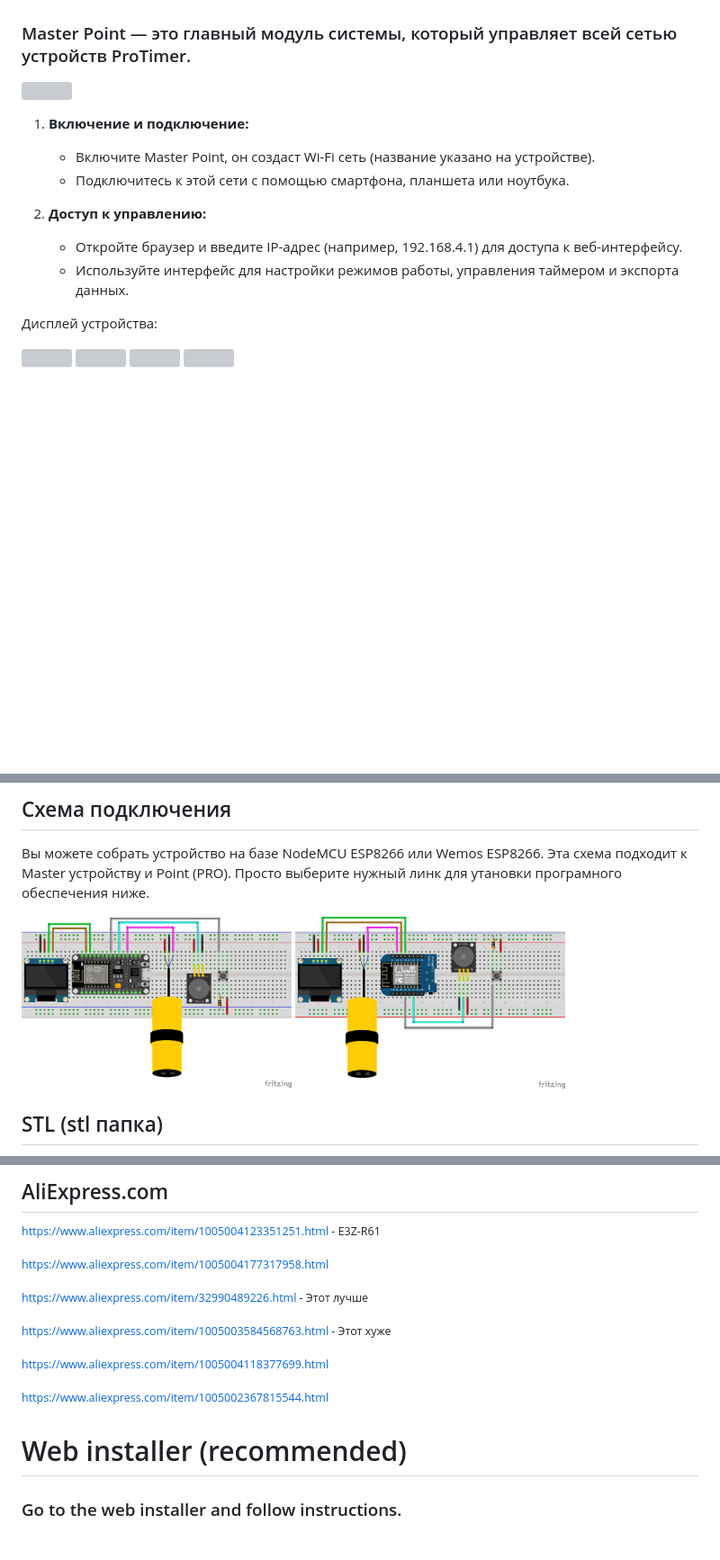
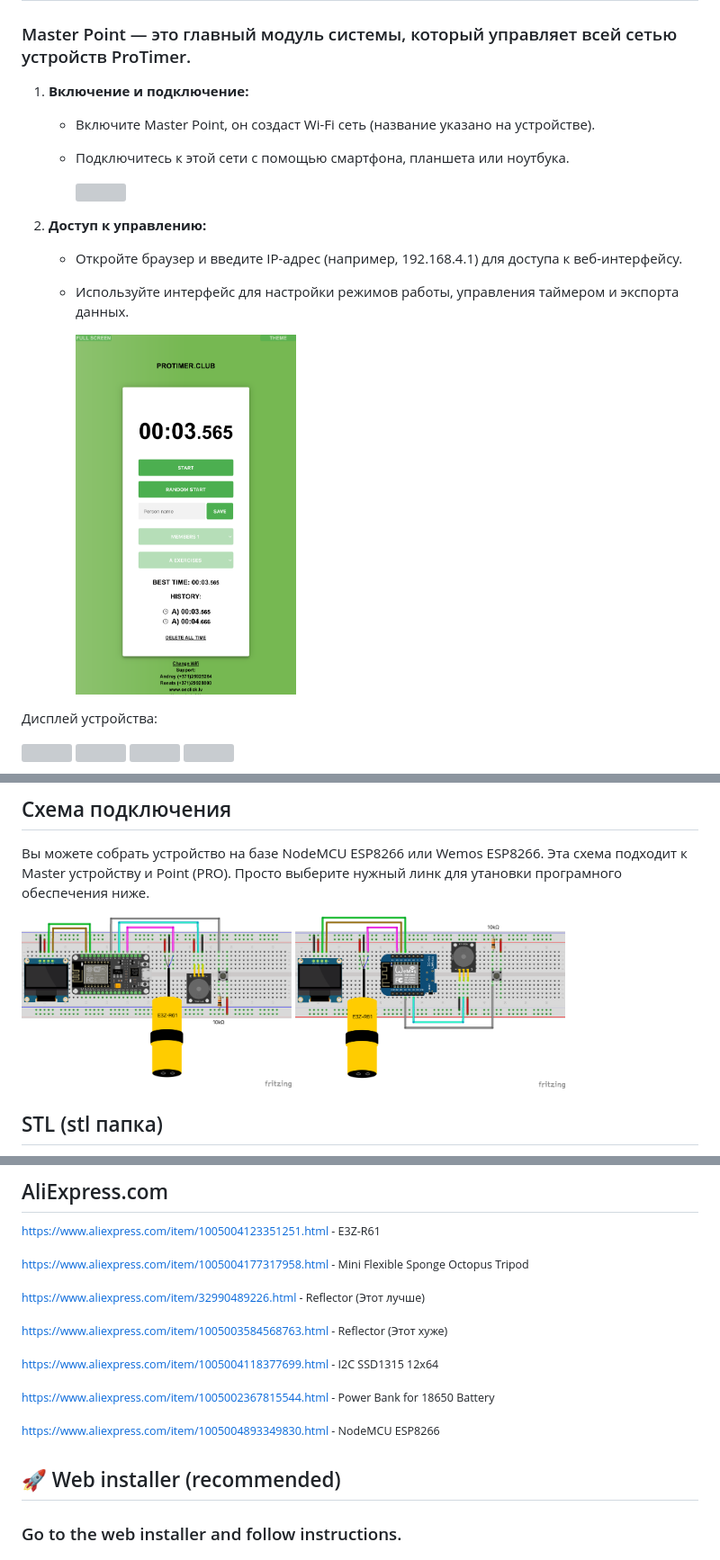
Before and after one commit to renat2985/protimer.club, a Markdown page: README_RU.md, 3 parts joined by grey strips. Shown at 90% size. Drawn GitHub-style; pictures changed too: doc/AP.png (added), doc/schematic.png, doc/schematic2.png; blank space fills up the shorter version; grey boxes are pictures that could not be loaded.

```diff
--- a/README_RU.md
+++ b/README_RU.md
@@ -37,6 +37,8 @@ _Почитать подробне о функциях, вы можете [зд
 
     - Откройте браузер и введите IP-адрес (например, 192.168.4.1) для доступа к веб-интерфейсу.
     - Используйте интерфейс для настройки режимов работы, управления таймером и экспорта данных.
+
+        <img src="https://github.com/renat2985/protimer.club/blob/main/doc/AP.png" height="400px">
 
 Дисплей устройства:
 
@@ -95,18 +97,19 @@ _Подробней можно почитать [здесь](https://protimer.cl
 
 <sup>https://www.aliexpress.com/item/1005004123351251.html  - E3Z-R61 </sup>
 
-<sup>https://www.aliexpress.com/item/1005004177317958.html </sup>
+<sup>https://www.aliexpress.com/item/1005004177317958.html - Mini Flexible Sponge Octopus Tripod</sup>
 
-<sup>https://www.aliexpress.com/item/32990489226.html - Этот лучше </sup>
+<sup>https://www.aliexpress.com/item/32990489226.html - Reflector (Этот лучше)</sup>
 
-<sup>https://www.aliexpress.com/item/1005003584568763.html - Этот хуже </sup>
+<sup>https://www.aliexpress.com/item/1005003584568763.html - Reflector (Этот хуже) </sup>
 
-<sup>https://www.aliexpress.com/item/1005004118377699.html </sup>
+<sup>https://www.aliexpress.com/item/1005004118377699.html - I2C SSD1315 12x64</sup>
 
-<sup>https://www.aliexpress.com/item/1005002367815544.html </sup>
+<sup>https://www.aliexpress.com/item/1005002367815544.html - Power Bank for 18650 Battery</sup>
 
+<sup>https://www.aliexpress.com/item/1005004893349830.html - NodeMCU ESP8266</sup>
 
-# Web installer (recommended)
+## 🚀 Web installer (recommended)
 
 ### Go to the web installer and follow instructions.
 
```
Also changed, not shown: other parts of README_RU.md (+2 -2 lines), README.md (+13 -11 lines), doc/wifi.png (added), 3 other files.
